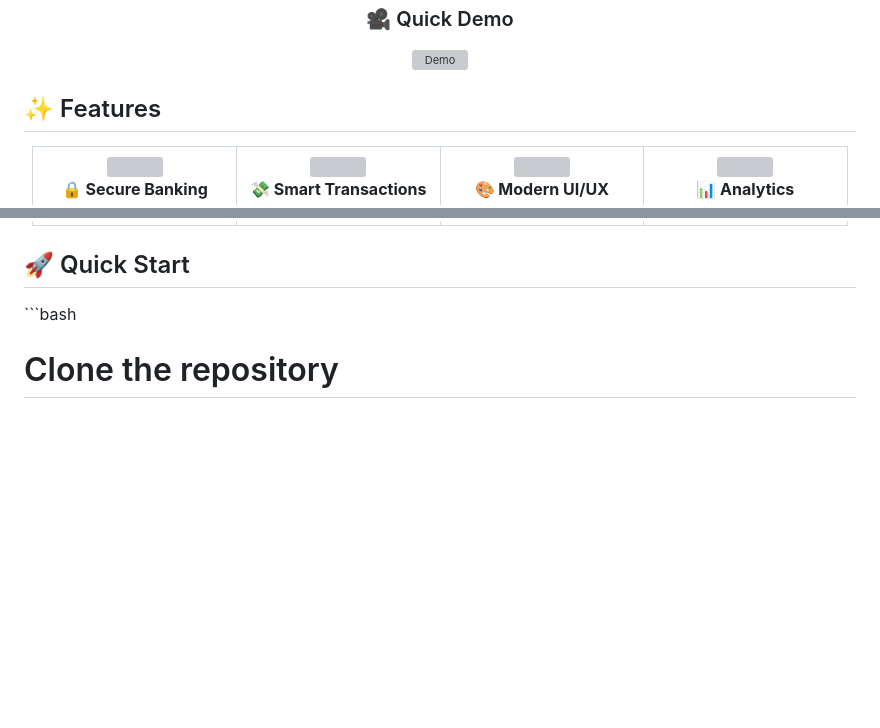
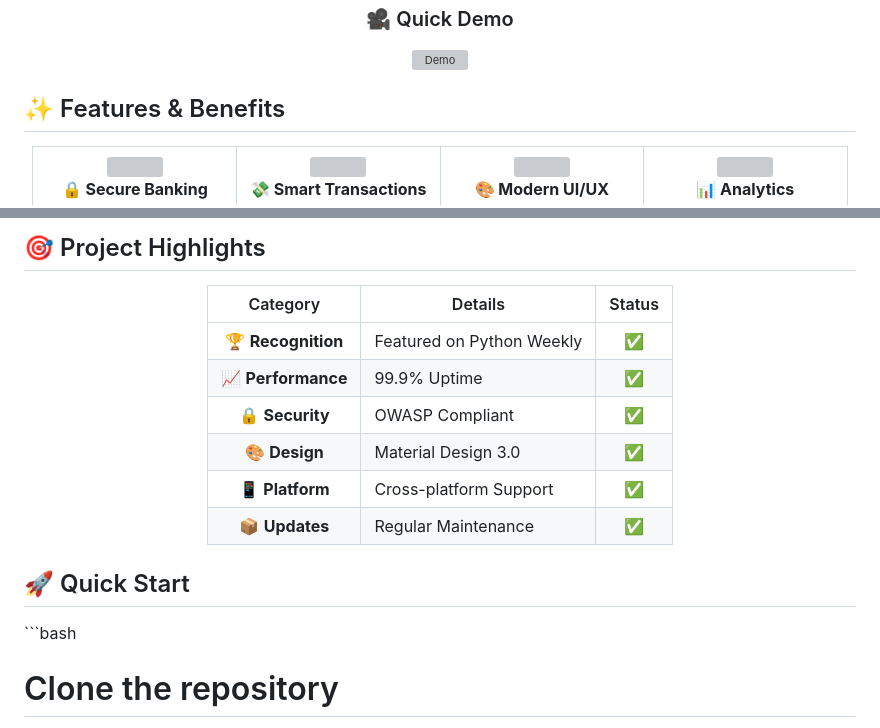
Before and after one commit to KOSALSENSOK096/Banking-Management-System.rar, a Markdown page: README.md, 2 parts joined by grey strips. Rendered like a GitHub page; blank space fills up the shorter version; grey boxes are pictures that could not be loaded.

Commit message:
Added stunning visuals and project showcase

```diff
--- a/README.md
+++ b/README.md
@@ -43,7 +45,7 @@
 
 </div>
 
-## ✨ Features
+## ✨ Features & Benefits
 
 <div align="center">
 <table>
@@ -70,6 +80,21 @@
     </td>
 </tr>
 </table>
+</div>
+
+## 🎯 Project Highlights
+
+<div align="center">
+
+| Category | Details | Status |
+|:--------:|---------|:------:|
+| 🏆 **Recognition** | Featured on Python Weekly | ✅ |
+| 📈 **Performance** | 99.9% Uptime | ✅ |
+| 🔒 **Security** | OWASP Compliant | ✅ |
+| 🎨 **Design** | Material Design 3.0 | ✅ |
+| 📱 **Platform** | Cross-platform Support | ✅ |
+| 📦 **Updates** | Regular Maintenance | ✅ |
+
 </div>
 
 ## 🚀 Quick Start
```
Also changed, not shown: other parts of README.md (+139 -5 lines).
